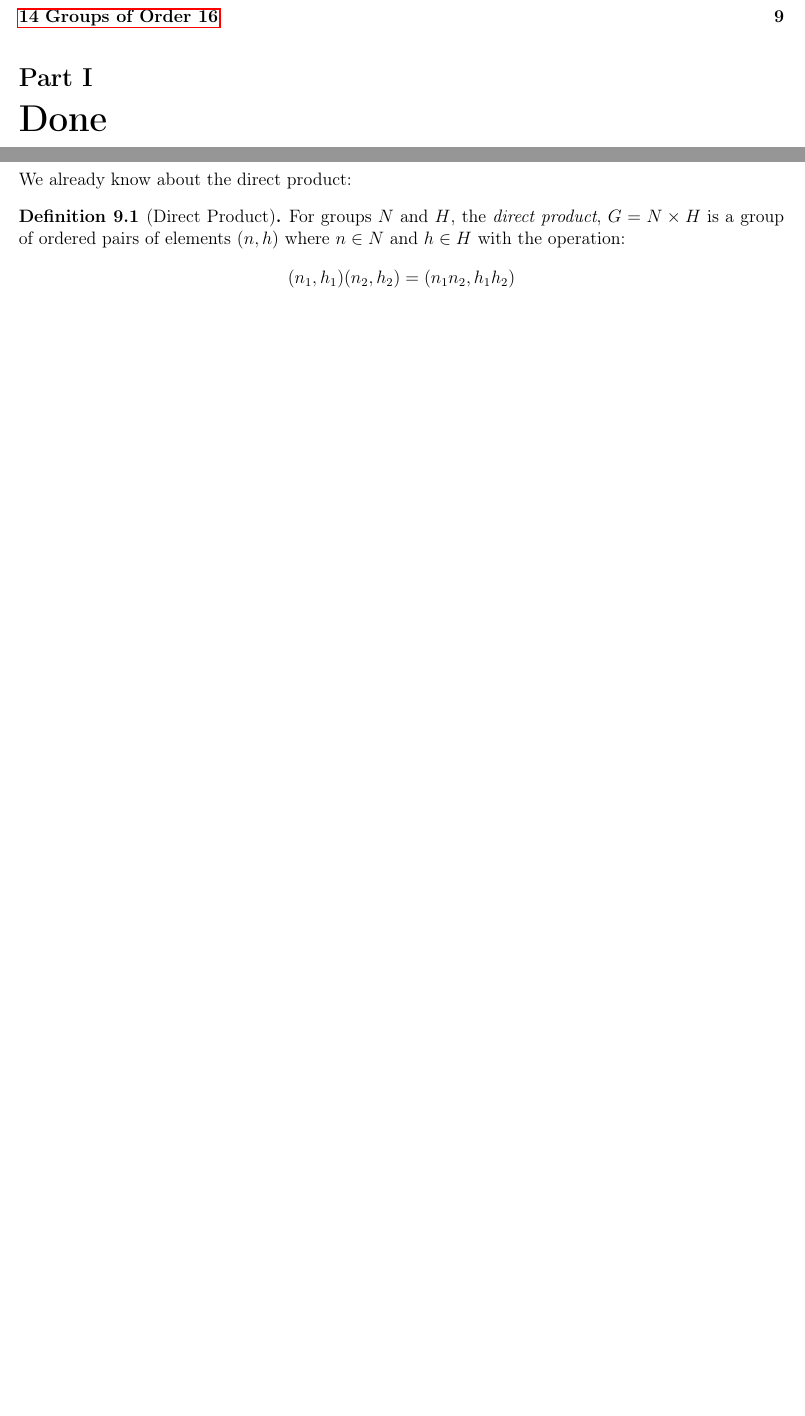
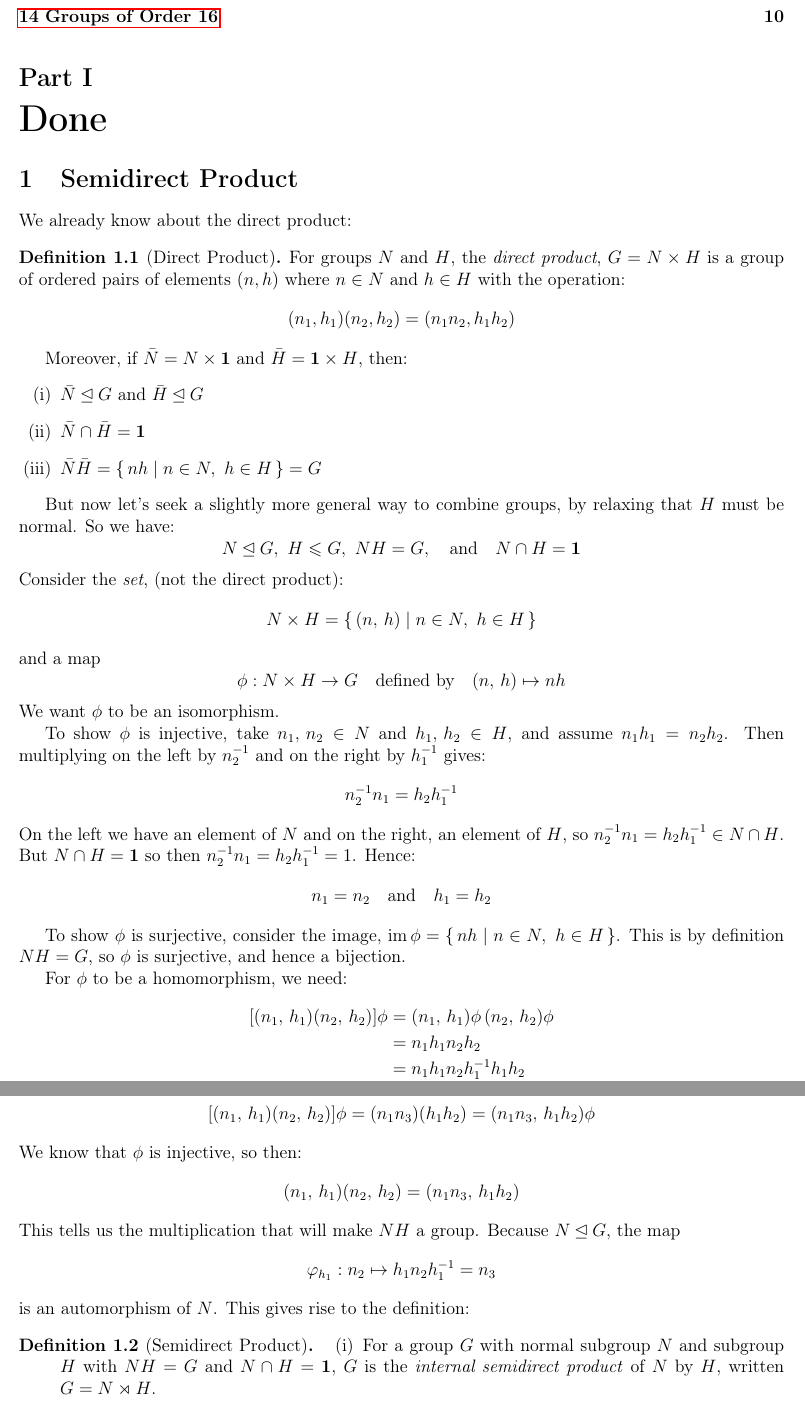
Before and after one commit to Bodleum/dissertation, a LaTeX document (dis.tex): two parts of pages 2 and 8 of 9 before the commit and two parts of pages 2 and 3 of 10 after it, joined at a grey line, cut so that both start at the same text, the shorter picture padded with empty space. Compiled offline with pdfLaTeX.

Commit message:
Semidirect product

```diff
--- a/dis.tex
+++ b/dis.tex
@@ -32,9 +32,11 @@
 \DeclareMathOperator{\Aut}{Aut}
 \DeclareMathOperator{\order}{o}
 \DeclareMathOperator{\lcm}{lcm}
+\DeclareMathOperator{\im}{im}
 \DeclareMathOperator{\z}{Z}
 \DeclareMathOperator{\C}{C}
 
+\newcommand{\nrmsgp}{\unlhd}
 \newcommand{\Z}{\mathbb{Z}}
 \newcommand{\Zn}[1]{\Z/#1\Z}
 \newcommand{\F}{\mathbb{F}}
@@ -48,3 +50,66 @@
 
 \part{Done}
 
+\section{Semidirect Product}
+We already know about the direct product:
+
+\begin{definition}[Direct Product]
+    For groups \(N\) and \(H\), the \emph{direct product}, \(G = N\times H\) is a group of ordered pairs of elements
+    \((n, h)\) where \(n \in N\) and \(h \in H\) with the operation:
+    \[(n_1, h_1)(n_2, h_2) = (n_1n_2, h_1h_2)\]
+
+    Moreover, if \(\bar{N} = N \times \bm{1}\) and \(\bar{H} = \bm{1} \times H\), then:
+    \begin{enumerate}[(i)]
+        \item \(\bar{N} \nrmsgp G\) and \(\bar{H} \nrmsgp G\)
+        \item \(\bar{N} \cap \bar{H} = \bm{1}\)
+        \item \(\bar{N}\bar{H} = \{\,nh \mid n \in N,\ h \in H\,\} = G\)
+    \end{enumerate}
+\end{definition}
+
+But now let's seek a slightly more general way to combine groups, by relaxing that \(H\) must be normal.
+So we have:
+\[N \nrmsgp G,\ H \leqslant G,\ NH = G, \quad \text{and} \quad N \cap H = \bm{1}\]
+Consider the \emph{set}, (not the direct product):
+\[N \times H = \{\,(n,\,h) \mid n \in N,\ h \in H\,\}\]
+and a map
+\[\phi:N \times H \to G \quad \text{defined by} \quad (n,\, h) \mapsto nh\]
+We want \(\phi\) to be an isomorphism.
+
+To show \(\phi\) is injective, take \(n_1,\, n_2 \in N\) and \(h_1,\, h_2 \in H\), and assume \(n_1 h_1 = n_2 h_2\).
+Then multiplying on the left by \(n_2^{-1}\) and on the right by \(h_1^{-1}\) gives:
+\[n_2^{-1} n_1 = h_2 h_1^{-1}\]
+On the left we have an element of \(N\) and on the right, an element of \(H\), so \(n_2^{-1} n_1 = h_2 h_1^{-1} \in N
+\cap H\).
+But \(N \cap H = \bm{1}\) so then \(n_2^{-1} n_1 = h_2 h_1^{-1} = 1\).
+Hence:
+\[n_1 = n_2 \quad \text{and} \quad h_1 = h_2\]
+
+To show \(\phi\) is surjective, consider the image, \(\im{\phi} = \{\,nh \mid n \in N,\ h \in H\,\}\).
+This is by definition \(NH = G\), so \(\phi\) is surjective, and hence a bijection.
+
+For \(\phi\) to be a homomorphism, we need:
+\begin{equation*}
+\begin{aligned}
+    \relax[(n_1,\,h_1)(n_2,\,h_2)]\phi &= (n_1,\,h_1)\phi\,(n_2,\,h_2)\phi \\
+    &= n_1 h_1 n_2 h_2 \\
+    &= n_1 h_1 n_2 h_1^{-1} h_1 h_2 \\
+    &= (n_1 h_1 n_2 h_1^{-1})(h_1 h_2)
+\end{aligned}
+\end{equation*}
+But \(N\) is normal in \(G\) so \(h_1 n_2 h_1^{-1}\) is just another element in \(N\), say \(n_3\).
+So:
+\[\relax[(n_1,\,h_1)(n_2,\,h_2)]\phi = (n_1 n_3)(h_1 h_2) = (n_1 n_3,\,h_1 h_2)\phi\]
+We know that \(\phi\) is injective, so then:
+\[(n_1,\,h_1)(n_2,\,h_2) = (n_1 n_3,\,h_1 h_2)\]
+This tells us the multiplication that will make \(NH\) a group.
+Because \(N \nrmsgp G\), the map
+\[\varphi_{h_1}:n_2 \mapsto h_1 n_2 h_1^{-1} = n_3\]
+is an automorphism of \(N\).
+This gives rise to the definition:
+
+\begin{definition}[Semidirect Product]
+\begin{enumerate}[(i)]
+    \item
+
+        For a group \(G\) with normal subgroup \(N\) and subgroup \(H\) with \(NH = G\) and \(N \cap H = \bm{1}\),
+        \(G\) is the \emph{internal semidirect product} of \(N\) by \(H\), written \(G = N \rtimes H\).
```
Also changed, not shown: dis.pdf, dis.tex (54 more changed lines), 7 other files.
